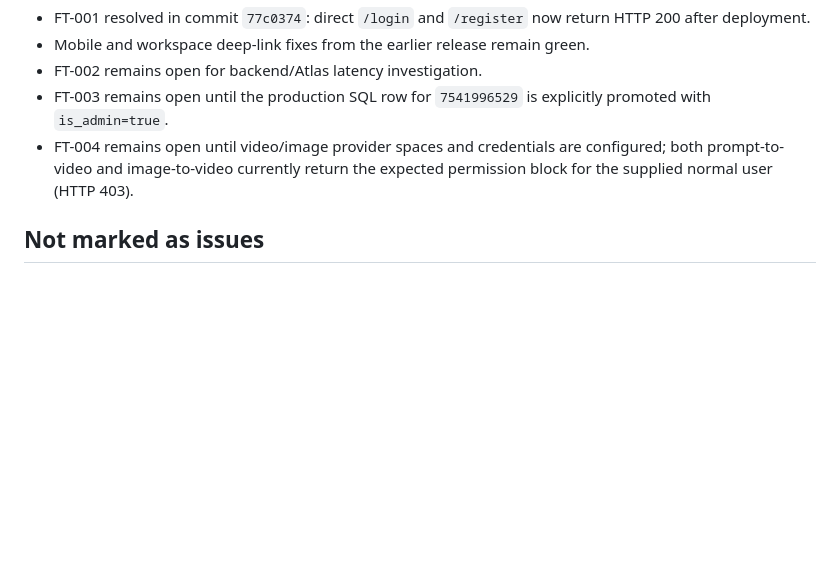
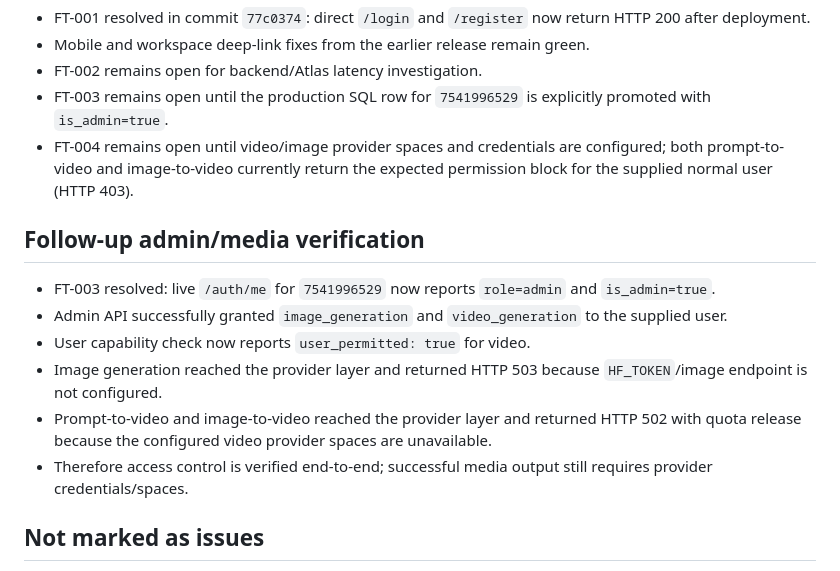
Before and after one commit to Ayush754199/ai-workspace, a Markdown page: FULL_TEST_LOG_2026-11-09.md, the part around the change. Rendered like a GitHub page; blank space fills up the shorter version.

Commit message:
Record admin promotion and media permission verification

```diff
--- a/FULL_TEST_LOG_2026-11-09.md
+++ b/FULL_TEST_LOG_2026-11-09.md
@@ -62,6 +62,15 @@ Environment tested:
 - FT-003 remains open until the production SQL row for `7541996529` is explicitly promoted with `is_admin=true`.
 - FT-004 remains open until video/image provider spaces and credentials are configured; both prompt-to-video and image-to-video currently return the expected permission block for the supplied normal user (HTTP 403).
 
+## Follow-up admin/media verification
+
+- FT-003 resolved: live `/auth/me` for `7541996529` now reports `role=admin` and `is_admin=true`.
+- Admin API successfully granted `image_generation` and `video_generation` to the supplied user.
+- User capability check now reports `user_permitted: true` for video.
+- Image generation reached the provider layer and returned HTTP 503 because `HF_TOKEN`/image endpoint is not configured.
+- Prompt-to-video and image-to-video reached the provider layer and returned HTTP 502 with quota release because the configured video provider spaces are unavailable.
+- Therefore access control is verified end-to-end; successful media output still requires provider credentials/spaces.
+
 ## Not marked as issues
 
 - Room normal send, validation, XSS text handling, permission denial, mobile overflow, and listed workspace deep links passed in this run.
```
